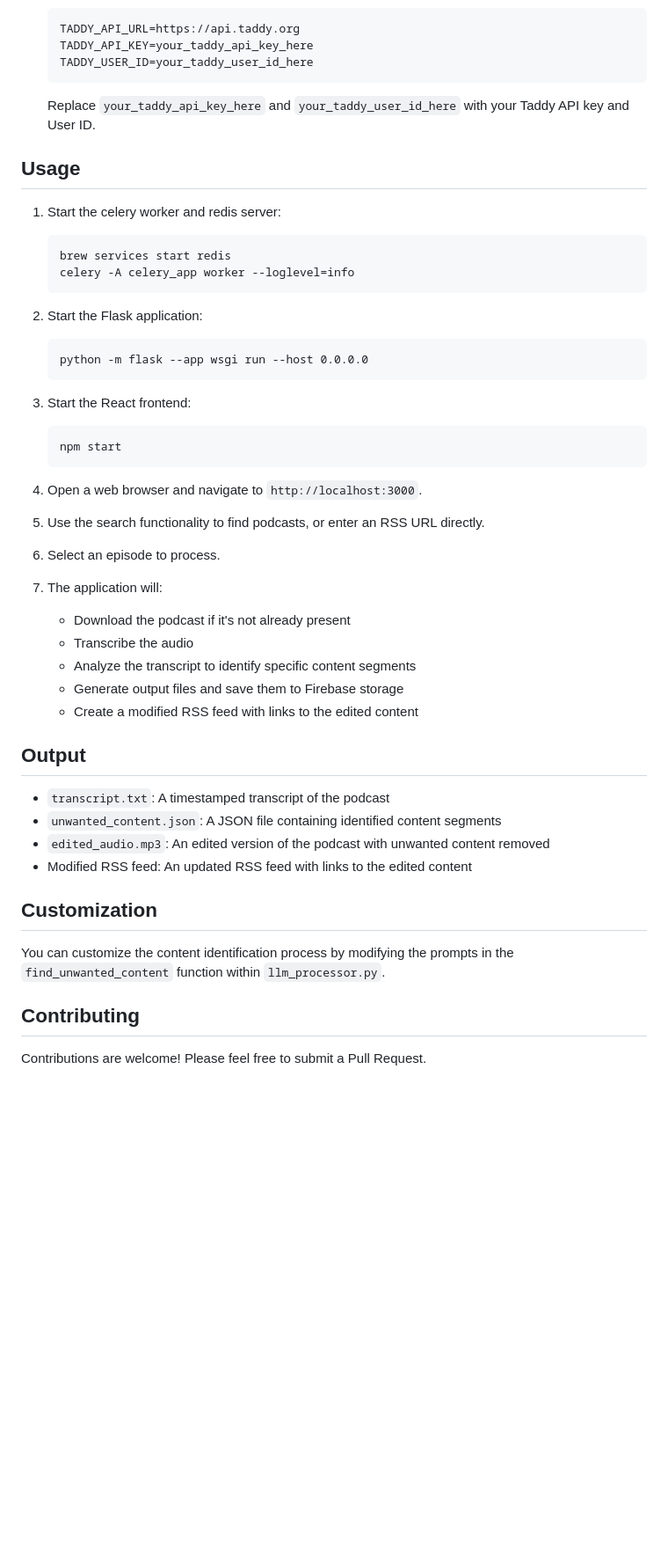
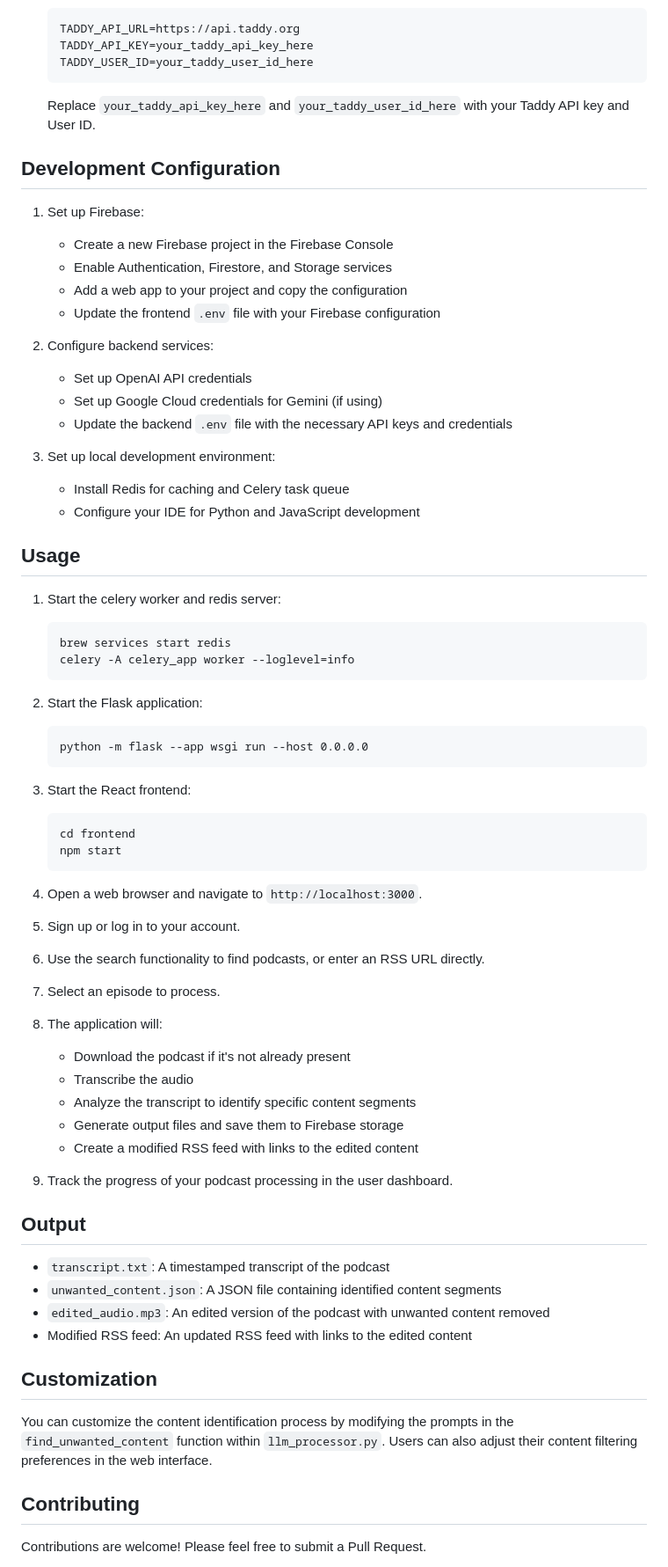
Before and after one commit to goggledefogger/podcast-helper, a Markdown page: README.md, the part around one of its changes. Shown at 88% size. Drawn GitHub-style; blank space fills up the shorter version.

````diff
--- a/README.md
+++ b/README.md
@@ -72,6 +80,23 @@ To use the Taddy API for podcast search functionality, you need to set up the fo
    ```
    Replace `your_taddy_api_key_here` and `your_taddy_user_id_here` with your Taddy API key and User ID.
 
+## Development Configuration
+
+1. Set up Firebase:
+   - Create a new Firebase project in the Firebase Console
+   - Enable Authentication, Firestore, and Storage services
+   - Add a web app to your project and copy the configuration
+   - Update the frontend `.env` file with your Firebase configuration
+
+2. Configure backend services:
+   - Set up OpenAI API credentials
+   - Set up Google Cloud credentials for Gemini (if using)
+   - Update the backend `.env` file with the necessary API keys and credentials
+
+3. Set up local development environment:
+   - Install Redis for caching and Celery task queue
+   - Configure your IDE for Python and JavaScript development
+
 ## Usage
 
 1. Start the celery worker and redis server:
@@ -87,21 +112,26 @@ To use the Taddy API for podcast search functionality, you need to set up the fo
 
 3. Start the React frontend:
    ```
+   cd frontend
    npm start
    ```
 
-3. Open a web browser and navigate to `http://localhost:3000`.
+4. Open a web browser and navigate to `http://localhost:3000`.
 
-3. Use the search functionality to find podcasts, or enter an RSS URL directly.
+5. Sign up or log in to your account.
 
-4. Select an episode to process.
+6. Use the search functionality to find podcasts, or enter an RSS URL directly.
 
-5. The application will:
+7. Select an episode to process.
+
+8. The application will:
    - Download the podcast if it's not already present
    - Transcribe the audio
    - Analyze the transcript to identify specific content segments
    - Generate output files and save them to Firebase storage
    - Create a modified RSS feed with links to the edited content
+
+9. Track the progress of your podcast processing in the user dashboard.
 
 ## Output
 
@@ -112,7 +142,7 @@ To use the Taddy API for podcast search functionality, you need to set up the fo
 
 ## Customization
 
-You can customize the content identification process by modifying the prompts in the `find_unwanted_content` function within `llm_processor.py`.
+You can customize the content identification process by modifying the prompts in the `find_unwanted_content` function within `llm_processor.py`. Users can also adjust their content filtering preferences in the web interface.
 
 ## Contributing
 
````
Also changed, not shown: other parts of README.md (+9 -1 lines).
